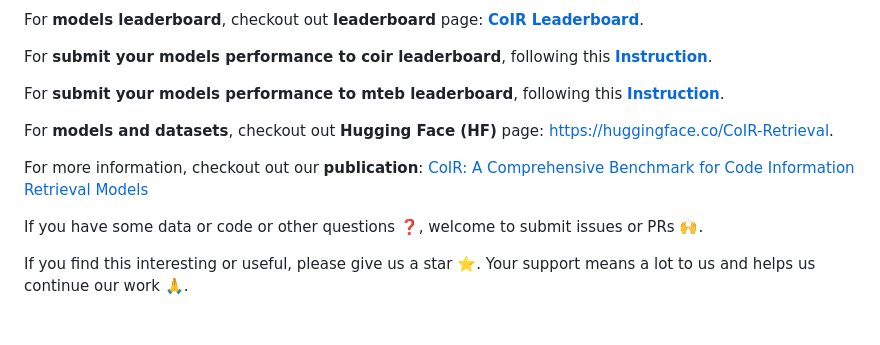
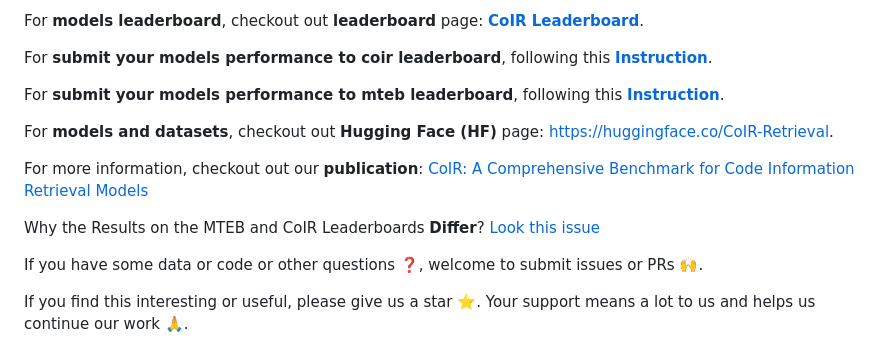
Before and after one commit to CoIR-team/coir, a Markdown page: README.md, the part around the change. GitHub-like rendering; blank space fills up the shorter version.

```diff
--- a/README.md
+++ b/README.md
@@ -68,7 +68,10 @@ For **submit your models performance to mteb leaderboard**, following this [**In
 
 For **models and datasets**, checkout out **Hugging Face (HF)** page: [https://huggingface.co/CoIR-Retrieval](https://huggingface.co/CoIR-Retrieval).
 
+
 For more information, checkout out our **publication**: [CoIR: A Comprehensive Benchmark for Code Information Retrieval Models](https://arxiv.org/abs/2407.02883)
+
+Why the Results on the MTEB and CoIR Leaderboards **Differ**? [Look this issue](https://github.com/CoIR-team/coir/issues/17)
 
 If you have some data  or code  or other questions ❓, welcome to submit issues or PRs 🙌.
 
```
